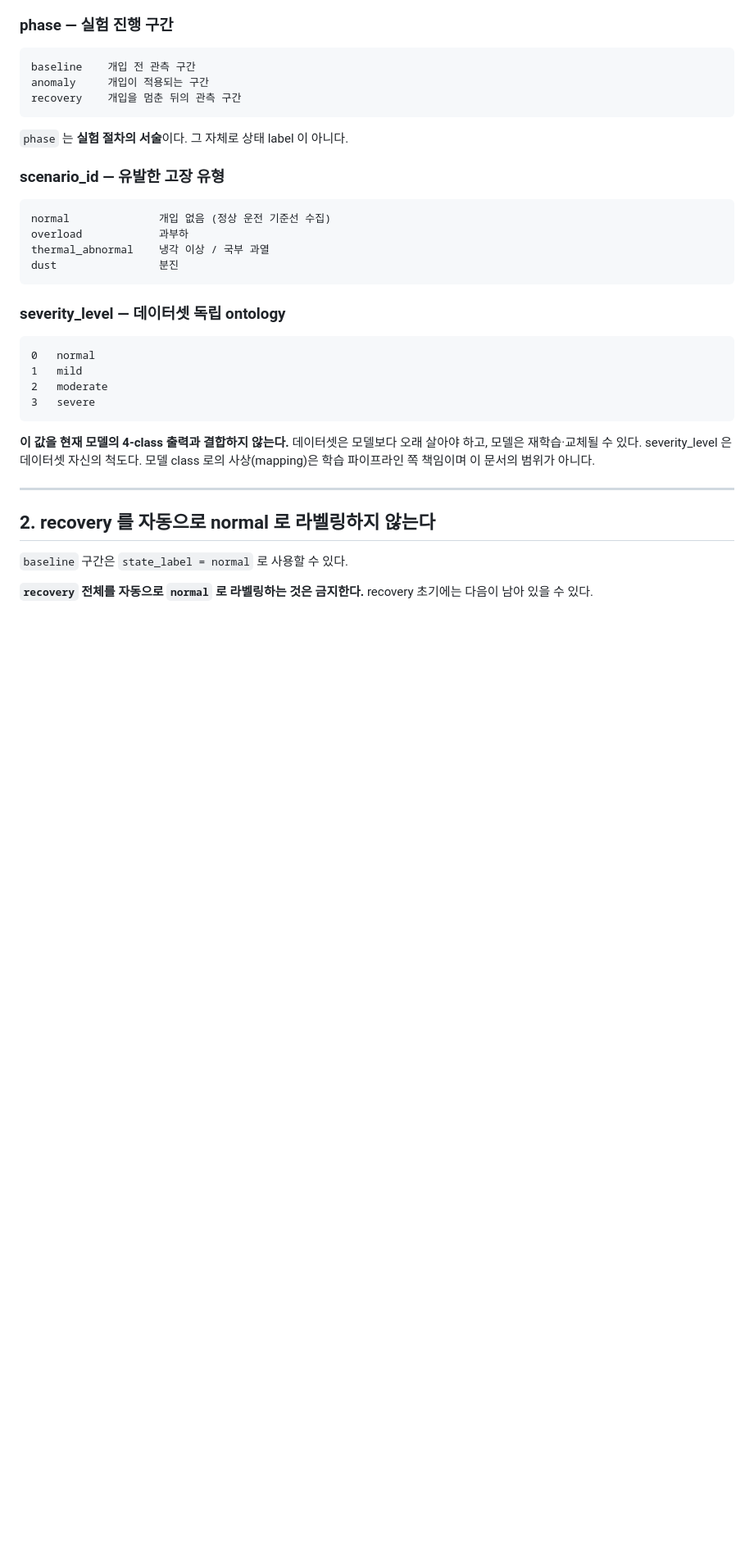
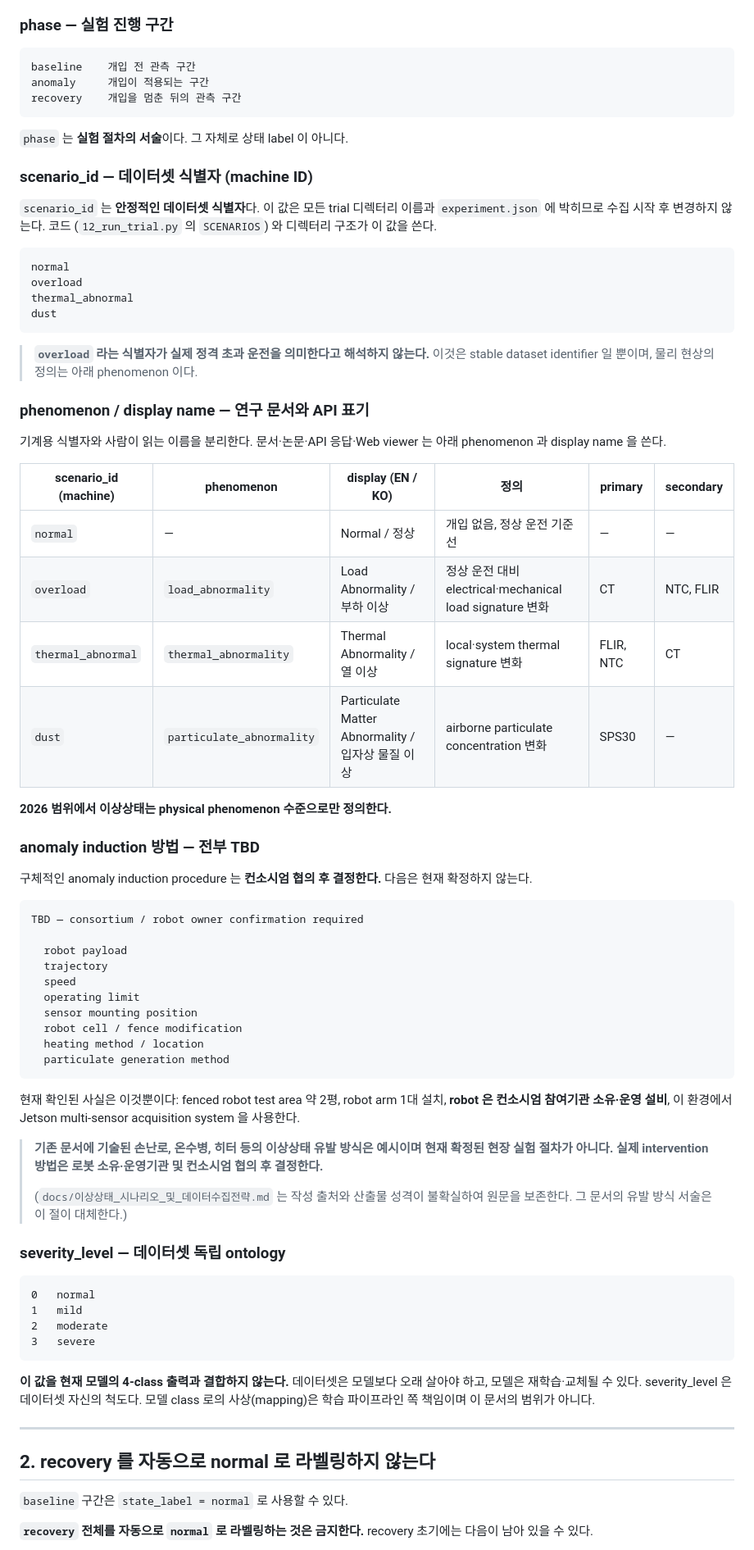
Before and after one commit to mskim0114/multi_sensor_anomaly_detection, a Markdown page: docs/JETSON_DATASET_PROTOCOL.md, the part around the change. Shown at 82% size. Rendered like a GitHub page; blank space fills up the shorter version.

Commit message:
docs: define dataset semantics and data platform architecture

````diff
--- a/docs/JETSON_DATASET_PROTOCOL.md
+++ b/docs/JETSON_DATASET_PROTOCOL.md
@@ -24,14 +24,64 @@ recovery    개입을 멈춘 뒤의 관측 구간
 
 `phase` 는 **실험 절차의 서술**이다. 그 자체로 상태 label 이 아니다.
 
-### scenario_id — 유발한 고장 유형
+### scenario_id — 데이터셋 식별자 (machine ID)
+
+`scenario_id` 는 **안정적인 데이터셋 식별자**다. 이 값은 모든 trial 디렉터리 이름과
+`experiment.json` 에 박히므로 수집 시작 후 변경하지 않는다. 코드
+(`12_run_trial.py` 의 `SCENARIOS`) 와 디렉터리 구조가 이 값을 쓴다.
 
 ```
-normal              개입 없음 (정상 운전 기준선 수집)
-overload            과부하
-thermal_abnormal    냉각 이상 / 국부 과열
-dust                분진
+normal
+overload
+thermal_abnormal
+dust
 ```
+
+> **`overload` 라는 식별자가 실제 정격 초과 운전을 의미한다고 해석하지 않는다.**
+> 이것은 stable dataset identifier 일 뿐이며, 물리 현상의 정의는 아래 phenomenon 이다.
+
+### phenomenon / display name — 연구 문서와 API 표기
+
+기계용 식별자와 사람이 읽는 이름을 분리한다. 문서·논문·API 응답·Web viewer 는 아래
+phenomenon 과 display name 을 쓴다.
+
+| scenario_id (machine) | phenomenon | display (EN / KO) | 정의 | primary | secondary |
+|---|---|---|---|---|---|
+| `normal` | — | Normal / 정상 | 개입 없음, 정상 운전 기준선 | — | — |
+| `overload` | `load_abnormality` | Load Abnormality / 부하 이상 | 정상 운전 대비 electrical·mechanical load signature 변화 | CT | NTC, FLIR |
+| `thermal_abnormal` | `thermal_abnormality` | Thermal Abnormality / 열 이상 | local·system thermal signature 변화 | FLIR, NTC | CT |
+| `dust` | `particulate_abnormality` | Particulate Matter Abnormality / 입자상 물질 이상 | airborne particulate concentration 변화 | SPS30 | — |
+
+**2026 범위에서 이상상태는 physical phenomenon 수준으로만 정의한다.**
+
+### anomaly induction 방법 — 전부 TBD
+
+구체적인 anomaly induction procedure 는 **컨소시엄 협의 후 결정한다.** 다음은 현재
+확정하지 않는다.
+
+```
+TBD — consortium / robot owner confirmation required
+
+  robot payload
+  trajectory
+  speed
+  operating limit
+  sensor mounting position
+  robot cell / fence modification
+  heating method / location
+  particulate generation method
+```
+
+현재 확인된 사실은 이것뿐이다: fenced robot test area 약 2평, robot arm 1대 설치,
+**robot 은 컨소시엄 참여기관 소유·운영 설비**, 이 환경에서 Jetson multi-sensor
+acquisition system 을 사용한다.
+
+> **기존 문서에 기술된 손난로, 온수병, 히터 등의 이상상태 유발 방식은 예시이며 현재
+> 확정된 현장 실험 절차가 아니다. 실제 intervention 방법은 로봇 소유·운영기관 및
+> 컨소시엄 협의 후 결정한다.**
+>
+> (`docs/이상상태_시나리오_및_데이터수집전략.md` 는 작성 출처와 산출물 성격이 불확실하여
+> 원문을 보존한다. 그 문서의 유발 방식 서술은 이 절이 대체한다.)
 
 ### severity_level — 데이터셋 독립 ontology
 
````
Also changed, not shown: docs/DATA_PLATFORM_ARCHITECTURE.md (added, +353 -0 lines).
